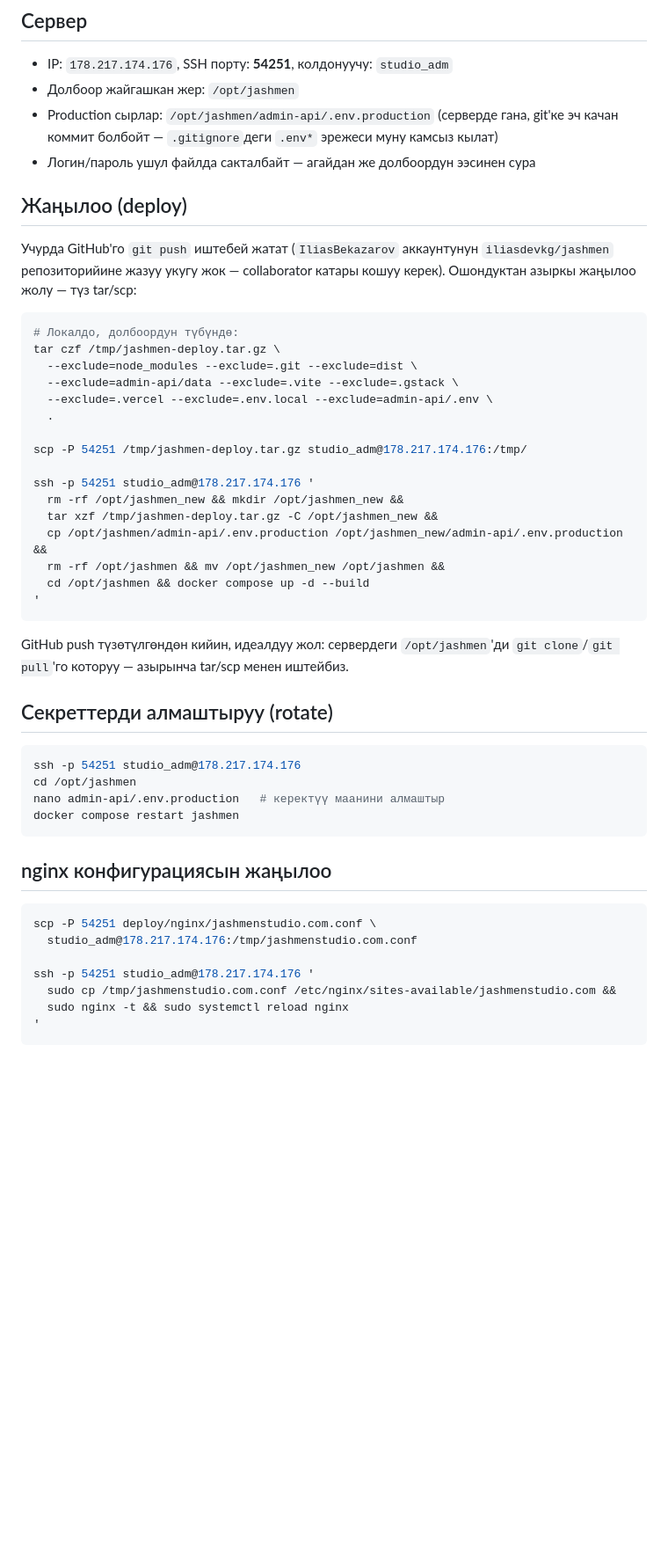
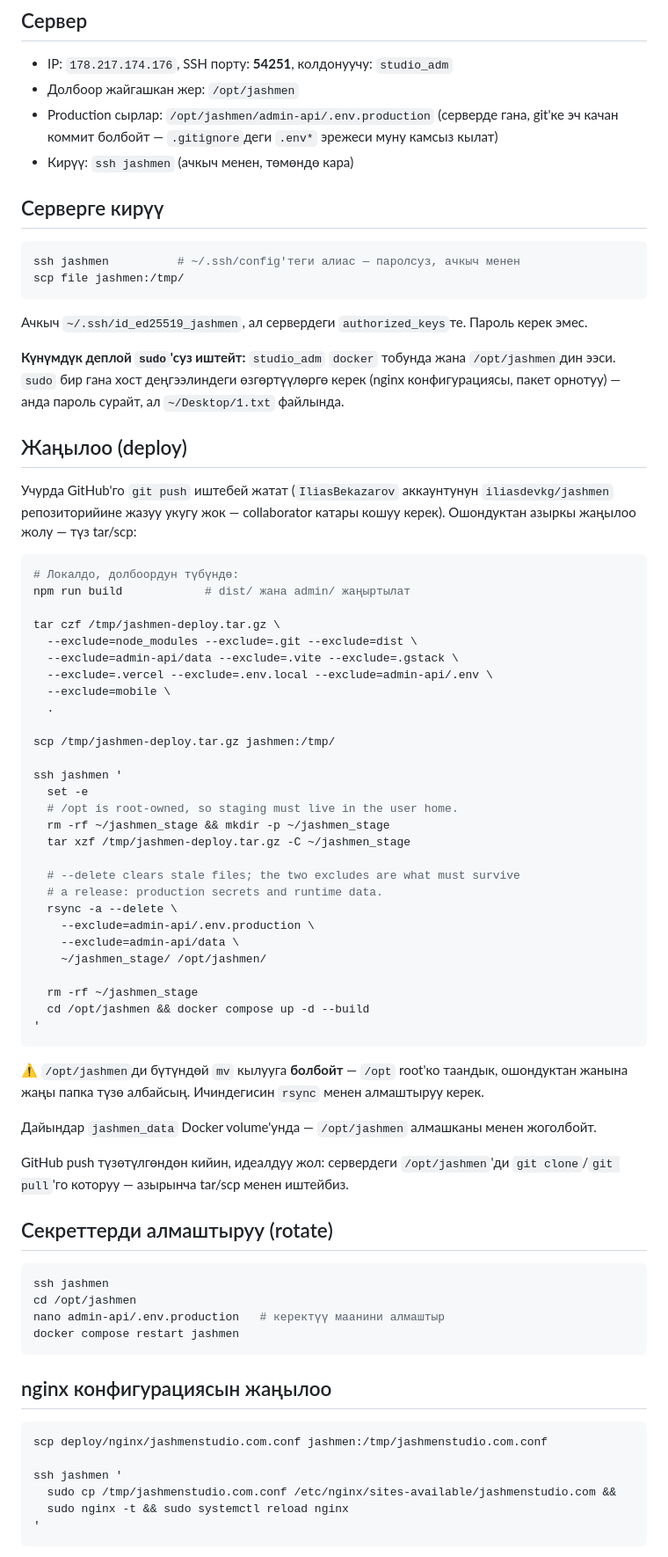
Before and after one commit to iliasdevkg/jashmen, a Markdown page: DEPLOY.md, the part around one of its changes. Shown at 88% size. Drawn GitHub-style; blank space fills up the shorter version.

Commit message:
docs: key-based SSH access, and fix the deploy procedure for a non-root user
Installed an ed25519 key for studio_adm and a `jashmen` alias in ~/.ssh/
config, so ssh/scp no longer need a password prompt driven by expect. Every
routine deploy step now runs unprivileged: studio_adm is in the docker group
and owns /opt/jashmen, so extract, env edit and `docker compose up --build`
all work without sudo. Only host-level work (nginx, packages) still prompts.

The documented procedure was also wrong and would have failed for anyone
following it: it staged a sibling directory in /opt and swapped it in, but
/opt is root-owned, so `mkdir /opt/jashmen_new` is Permission denied. Now it
stages in the user's home and rsyncs into place with --delete, excluding
.env.production and admin-api/data so a release can't take the production
secrets or runtime data with it. Verified end to end against production —
container healthy, GOOGLE_CLIENT_ID still present afterwards.

Two smaller fixes in the same file: a code fence that had swallowed the
troubleshooting step 5, and Kyrgyz apostrophes inside the single-quoted ssh
payload that would have terminated the quote mid-command.

````diff
--- a/DEPLOY.md
+++ b/DEPLOY.md
@@ -74,7 +74,22 @@ nginx конфигурациясы репозиторийде: [deploy/nginx/jas
 - Production сырлар: `/opt/jashmen/admin-api/.env.production` (серверде
   гана, git'ке эч качан коммит болбойт — `.gitignore`деги `.env*` эрежеси
   муну камсыз кылат)
-- Логин/пароль ушул файлда сакталбайт — агайдан же долбоордун ээсинен сура
+- Кирүү: `ssh jashmen` (ачкыч менен, төмөндө кара)
+
+## Серверге кирүү
+
+```bash
+ssh jashmen          # ~/.ssh/config'теги алиас — паролсуз, ачкыч менен
+scp file jashmen:/tmp/
+```
+
+Ачкыч `~/.ssh/id_ed25519_jashmen`, ал сервердеги `authorized_keys`те. Пароль
+керек эмес.
+
+**Күнүмдүк деплой `sudo`'суз иштейт:** `studio_adm` `docker` тобунда жана
+`/opt/jashmen`дин ээси. `sudo` бир гана хост деңгээлиндеги өзгөртүүлөргө
+керек (nginx конфигурациясы, пакет орнотуу) — анда пароль сурайт, ал
+`~/Desktop/1.txt` файлында.
 
 ## Жаңылоо (deploy)
 
@@ -84,22 +99,41 @@ nginx конфигурациясы репозиторийде: [deploy/nginx/jas
 
 ```bash
 # Локалдо, долбоордун түбүндө:
+npm run build            # dist/ жана admin/ жаңыртылат
+
 tar czf /tmp/jashmen-deploy.tar.gz \
   --exclude=node_modules --exclude=.git --exclude=dist \
   --exclude=admin-api/data --exclude=.vite --exclude=.gstack \
   --exclude=.vercel --exclude=.env.local --exclude=admin-api/.env \
+  --exclude=mobile \
   .
 
-scp -P 54251 /tmp/jashmen-deploy.tar.gz studio_adm@178.217.174.176:/tmp/
+scp /tmp/jashmen-deploy.tar.gz jashmen:/tmp/
 
-ssh -p 54251 studio_adm@178.217.174.176 '
-  rm -rf /opt/jashmen_new && mkdir /opt/jashmen_new &&
-  tar xzf /tmp/jashmen-deploy.tar.gz -C /opt/jashmen_new &&
-  cp /opt/jashmen/admin-api/.env.production /opt/jashmen_new/admin-api/.env.production &&
-  rm -rf /opt/jashmen && mv /opt/jashmen_new /opt/jashmen &&
+ssh jashmen '
+  set -e
+  # /opt is root-owned, so staging must live in the user home.
+  rm -rf ~/jashmen_stage && mkdir -p ~/jashmen_stage
+  tar xzf /tmp/jashmen-deploy.tar.gz -C ~/jashmen_stage
+
+  # --delete clears stale files; the two excludes are what must survive
+  # a release: production secrets and runtime data.
+  rsync -a --delete \
+    --exclude=admin-api/.env.production \
+    --exclude=admin-api/data \
+    ~/jashmen_stage/ /opt/jashmen/
+
+  rm -rf ~/jashmen_stage
   cd /opt/jashmen && docker compose up -d --build
 '
 ```
+
+⚠️ `/opt/jashmen`ди бүтүндөй `mv` кылууга **болбойт** — `/opt` root'ко
+таандык, ошондуктан жанына жаңы папка түзө албайсың. Ичиндегисин
+`rsync` менен алмаштыруу керек.
+
+Дайындар `jashmen_data` Docker volume'унда — `/opt/jashmen` алмашканы менен
+жоголбойт.
 
 GitHub push түзөтүлгөндөн кийин, идеалдуу жол: сервердеги `/opt/jashmen`'ди
 `git clone`/`git pull`'го которуу — азырынча tar/scp менен иштейбиз.
@@ -107,7 +141,7 @@ GitHub push түзөтүлгөндөн кийин, идеалдуу жол: се
 ## Секреттерди алмаштыруу (rotate)
 
 ```bash
-ssh -p 54251 studio_adm@178.217.174.176
+ssh jashmen
 cd /opt/jashmen
 nano admin-api/.env.production   # керектүү маанини алмаштыр
 docker compose restart jashmen
@@ -116,10 +150,9 @@ docker compose restart jashmen
 ## nginx конфигурациясын жаңылоо
 
 ```bash
-scp -P 54251 deploy/nginx/jashmenstudio.com.conf \
-  studio_adm@178.217.174.176:/tmp/jashmenstudio.com.conf
+scp deploy/nginx/jashmenstudio.com.conf jashmen:/tmp/jashmenstudio.com.conf
 
-ssh -p 54251 studio_adm@178.217.174.176 '
+ssh jashmen '
   sudo cp /tmp/jashmenstudio.com.conf /etc/nginx/sites-available/jashmenstudio.com &&
   sudo nginx -t && sudo systemctl reload nginx
 '
````
Also changed, not shown: other parts of DEPLOY.md (+1 -2 lines).
